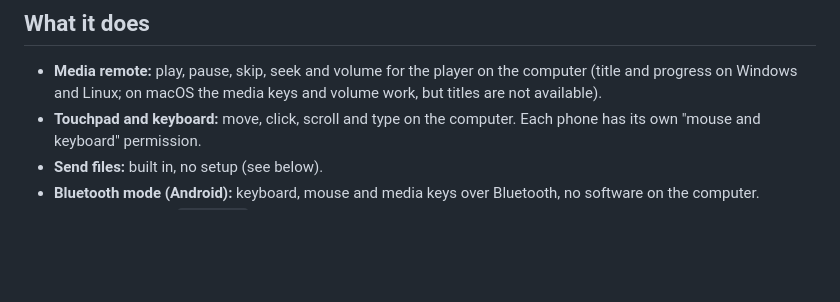
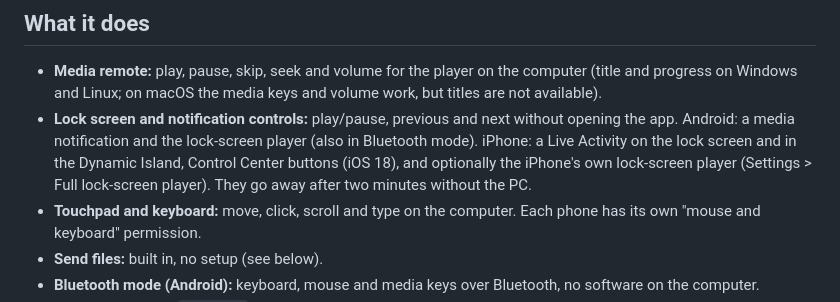
Before and after one commit to malinanu/phonetodesktop, a Markdown page: README.md, the part around the change. Drawn GitHub-style; blank space fills up the shorter version.

Commit message:
Docs: lock-screen controls, and the store forms they need
Co-Authored-By: Claude Opus 5.5 <noreply@anthropic.com>
Claude-Session: https://claude.ai/code/session_01JVXT4sFefFqeVnv9kKnJhz

```diff
--- a/README.md
+++ b/README.md
@@ -18,6 +18,7 @@ The phone talks directly to the computer on your Wi-Fi; there is no Lanyard serv
 
 ## What it does
 - **Media remote:** play, pause, skip, seek and volume for the player on the computer (title and progress on Windows and Linux; on macOS the media keys and volume work, but titles are not available).
+- **Lock screen and notification controls:** play/pause, previous and next without opening the app. Android: a media notification and the lock-screen player (also in Bluetooth mode). iPhone: a Live Activity on the lock screen and in the Dynamic Island, Control Center buttons (iOS 18), and optionally the iPhone's own lock-screen player (Settings > Full lock-screen player). They go away after two minutes without the PC.
 - **Touchpad and keyboard:** move, click, scroll and type on the computer. Each phone has its own "mouse and keyboard" permission.
 - **Send files:** built in, no setup (see below).
 - **Bluetooth mode (Android):** keyboard, mouse and media keys over Bluetooth, no software on the computer.
```
Also changed, not shown: docs/RELEASING.md (+14 -0 lines).
